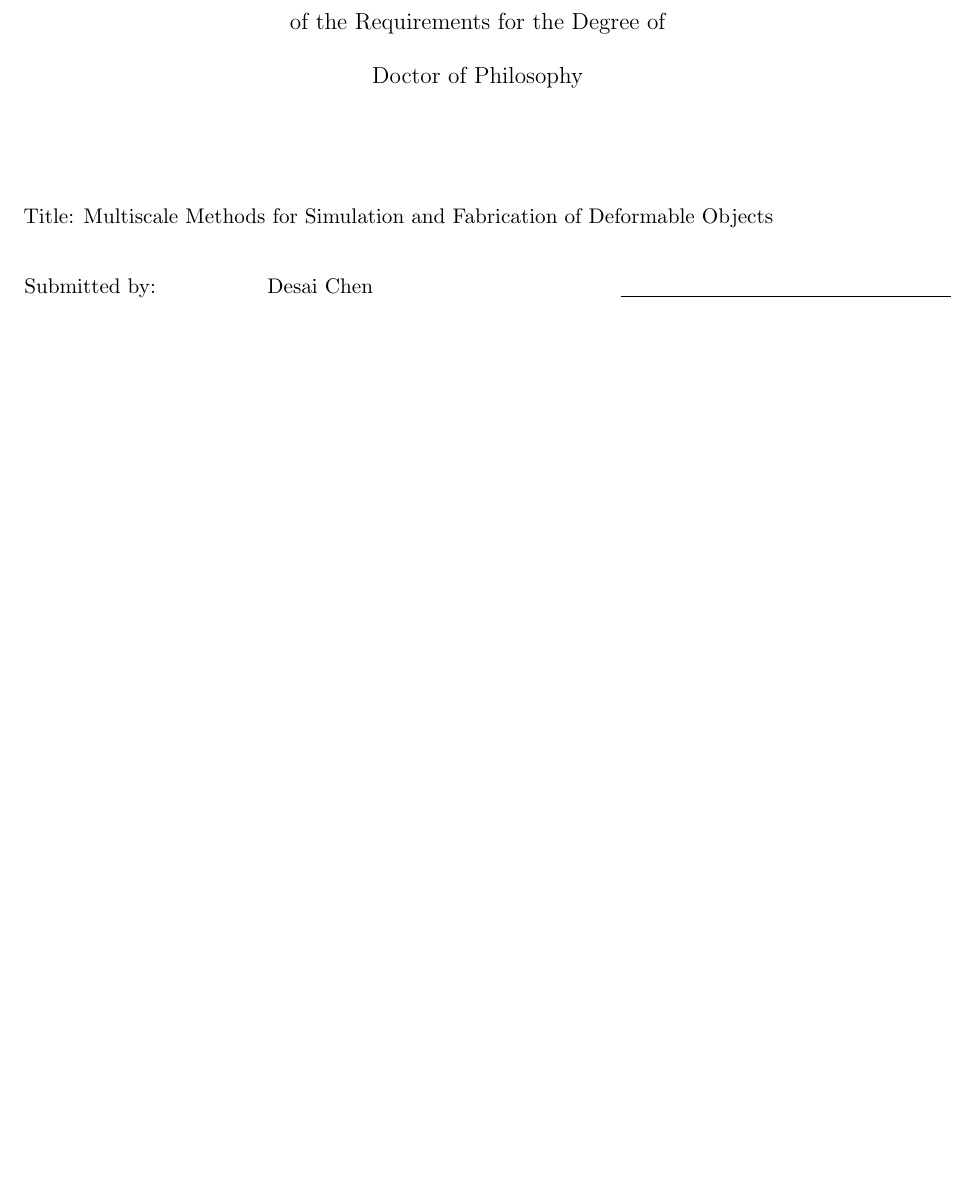
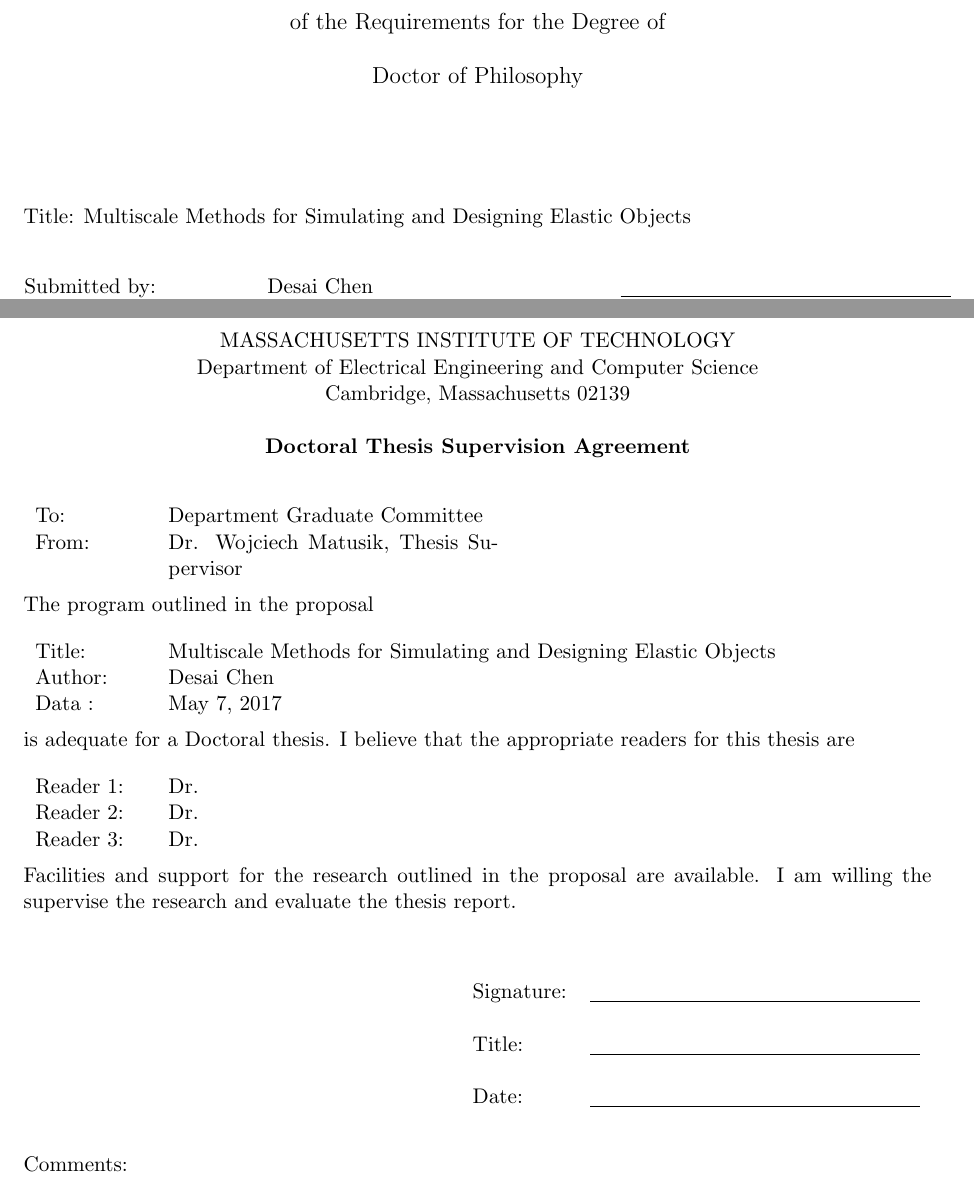
Before and after one commit to desaic/Thesis, a LaTeX document (proposal/proposal.tex): part of the page before the commit and two parts of pages 1 and 2 of 2 after it, the two joined at a grey line, cut so that both start at the same text, the shorter picture padded with empty space. Compiled offline with pdfLaTeX.

Commit message:
agreement page

```diff
--- a/proposal/proposal.tex
+++ b/proposal/proposal.tex
@@ -7,9 +7,10 @@
 	Doctor of Philosophy }}
 \date{}
 \begin{document}
+	\pagenumbering{gobble}
 	\maketitle
 \begin{flushleft}
- Title: Multiscale Methods for Simulation and Fabrication of Deformable Objects\\~\\
+ Title: Multiscale Methods for Simulating and Designing Elastic Objects\\~\\
 \end{flushleft}
 \hskip-0.2cm\begin{tabular}{p{4cm} p{6cm} p{8cm}}
  	 Submitted by: & Desai Chen & \underline{\hspace{6cm}}\\
@@ -27,5 +28,39 @@
 Accurate simulation of deformable objects using standard finite element methods is computationally expensive especially for large deformations beyond linear elasticity regime.
 We propose to speed up simulation using multiscale methods that approximates the solution at coarser scales while capturing the overall behavior with sufficient accuracy for design tasks.
 \end{flushleft}
-
+\newpage
+\begin{center}
+	MASSACHUSETTS INSTITUTE OF TECHNOLOGY\\
+	Department of Electrical Engineering and Computer Science\\
+	Cambridge, Massachusetts 02139\\~\\
+	\textbf{Doctoral Thesis Supervision Agreement}\\~\\
+\end{center}
+\begin{tabular}{p{2cm} p{6cm}}
+	To: & Department Graduate Committee \\
+	From: & Dr. Wojciech Matusik, Thesis Supervisor
+\end{tabular}\\~\\
+The program outlined in the proposal\\~\\
+\begin{tabular}{p{2cm} l}
+	Title: & Multiscale Methods for Simulating and Designing Elastic Objects\\
+	Author: & Desai Chen\\
+	Data : & May 7, 2017
+\end{tabular}\\~\\
+is adequate for a Doctoral thesis. I believe that the appropriate readers for this thesis are\\~\\
+\begin{tabular}{p{2cm} l}
+	Reader 1: & Dr.\\
+	Reader 2: & Dr.\\
+	Reader 3: & Dr.
+\end{tabular}\\~\\
+Facilities and support for the research outlined in the proposal are available.
+I am willing the supervise the research and evaluate the thesis report.\\~\\
+\begin{flushright}
+	\begin{tabular}{l l}
+		Signature: & \underline{\hspace{6cm}}\\~\\
+		Title: & \underline{\hspace{6cm}}\\~\\
+		Date: & \underline{\hspace{6cm}}\\~\\
+	\end{tabular}
+\end{flushright}
+Comments:
+\newpage
+\pagenumbering{arabic}
 \end{document}
```
